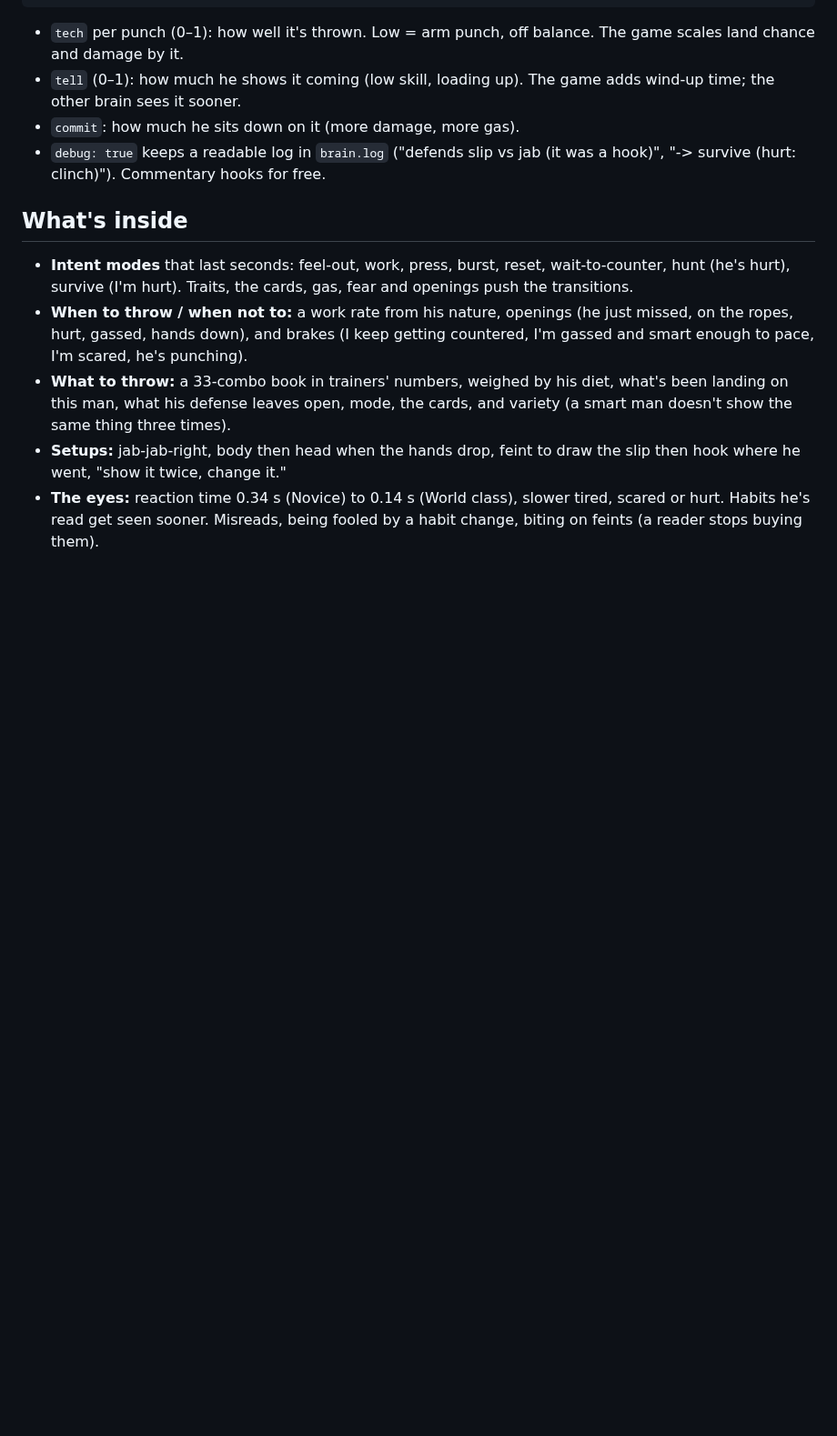
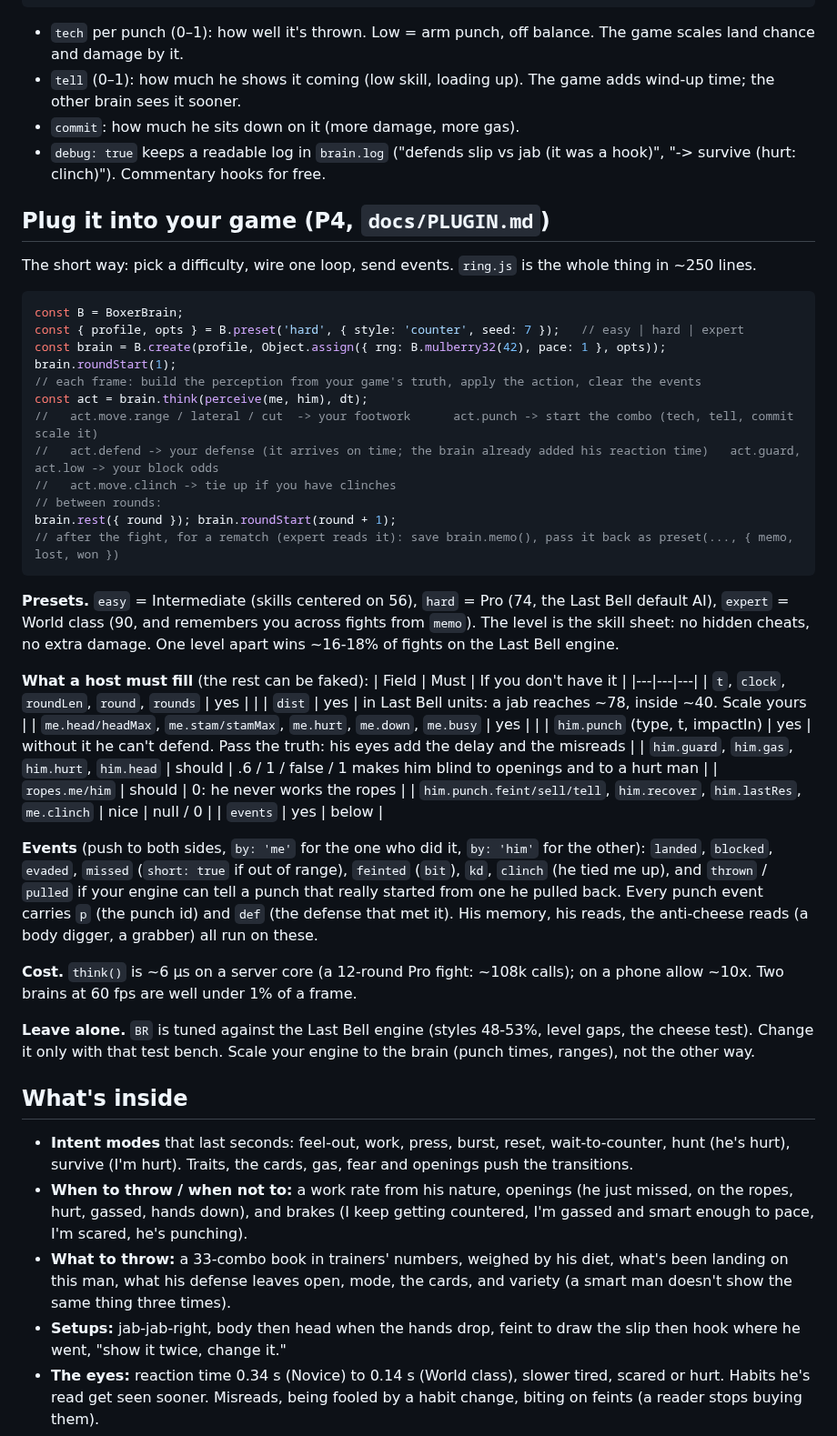
Before and after one commit to Ednerrd/Last-Bell, a Markdown page: brain/README.md, the part around the change. Shown at 91% size. Drawn GitHub-style; blank space fills up the shorter version.

Commit message:
P4 draft: brain/README.md 'Plug it into your game' (presets, the loop, must/should fields, events, cost)
Co-Authored-By: Claude Opus 5.5 <noreply@anthropic.com>
Claude-Session: https://claude.ai/code/session_01TH19P6yPstAZ1Eh4MDHRFP

````diff
--- a/brain/README.md
+++ b/brain/README.md
@@ -61,6 +61,44 @@ Passing the truth is on purpose: reaction time, misreads and feint bites live in
 - `commit`: how much he sits down on it (more damage, more gas).
 - `debug: true` keeps a readable log in `brain.log` ("defends slip vs jab (it was a hook)", "-> survive (hurt: clinch)"). Commentary hooks for free.
 
+## Plug it into your game (P4, `docs/PLUGIN.md`)
+The short way: pick a difficulty, wire one loop, send events. `ring.js` is the whole thing in ~250 lines.
+
+```js
+const B = BoxerBrain;
+const { profile, opts } = B.preset('hard', { style: 'counter', seed: 7 });   // easy | hard | expert
+const brain = B.create(profile, Object.assign({ rng: B.mulberry32(42), pace: 1 }, opts));
+brain.roundStart(1);
+// each frame: build the perception from your game's truth, apply the action, clear the events
+const act = brain.think(perceive(me, him), dt);
+//   act.move.range / lateral / cut  -> your footwork      act.punch -> start the combo (tech, tell, commit scale it)
+//   act.defend -> your defense (it arrives on time; the brain already added his reaction time)   act.guard, act.low -> your block odds
+//   act.move.clinch -> tie up if you have clinches
+// between rounds:
+brain.rest({ round }); brain.roundStart(round + 1);
+// after the fight, for a rematch (expert reads it): save brain.memo(), pass it back as preset(..., { memo, lost, won })
+```
+
+**Presets.** `easy` = Intermediate (skills centered on 56), `hard` = Pro (74, the Last Bell default AI), `expert` = World class (90, and remembers you across fights from `memo`). The level is the skill sheet: no hidden cheats, no extra damage. One level apart wins ~16-18% of fights on the Last Bell engine.
+
+**What a host must fill** (the rest can be faked):
+| Field | Must | If you don't have it |
+|---|---|---|
+| `t`, `clock`, `roundLen`, `round`, `rounds` | yes | |
+| `dist` | yes | in Last Bell units: a jab reaches ~78, inside ~40. Scale yours |
+| `me.head/headMax`, `me.stam/stamMax`, `me.hurt`, `me.down`, `me.busy` | yes | |
+| `him.punch` (type, t, impactIn) | yes | without it he can't defend. Pass the truth: his eyes add the delay and the misreads |
+| `him.guard`, `him.gas`, `him.hurt`, `him.head` | should | .6 / 1 / false / 1 makes him blind to openings and to a hurt man |
+| `ropes.me/him` | should | 0: he never works the ropes |
+| `him.punch.feint/sell/tell`, `him.recover`, `him.lastRes`, `me.clinch` | nice | null / 0 |
+| `events` | yes | below |
+
+**Events** (push to both sides, `by: 'me'` for the one who did it, `by: 'him'` for the other): `landed`, `blocked`, `evaded`, `missed` (`short: true` if out of range), `feinted` (`bit`), `kd`, `clinch` (he tied me up), and `thrown` / `pulled` if your engine can tell a punch that really started from one he pulled back. Every punch event carries `p` (the punch id) and `def` (the defense that met it). His memory, his reads, the anti-cheese reads (a body digger, a grabber) all run on these.
+
+**Cost.** `think()` is ~6 µs on a server core (a 12-round Pro fight: ~108k calls); on a phone allow ~10x. Two brains at 60 fps are well under 1% of a frame.
+
+**Leave alone.** `BR` is tuned against the Last Bell engine (styles 48-53%, level gaps, the cheese test). Change it only with that test bench. Scale your engine to the brain (punch times, ranges), not the other way.
+
 ## What's inside
 - **Intent modes** that last seconds: feel-out, work, press, burst, reset, wait-to-counter, hunt (he's hurt), survive (I'm hurt). Traits, the cards, gas, fear and openings push the transitions.
 - **When to throw / when not to:** a work rate from his nature, openings (he just missed, on the ropes, hurt, gassed, hands down), and brakes (I keep getting countered, I'm gassed and smart enough to pace, I'm scared, he's punching).
````
